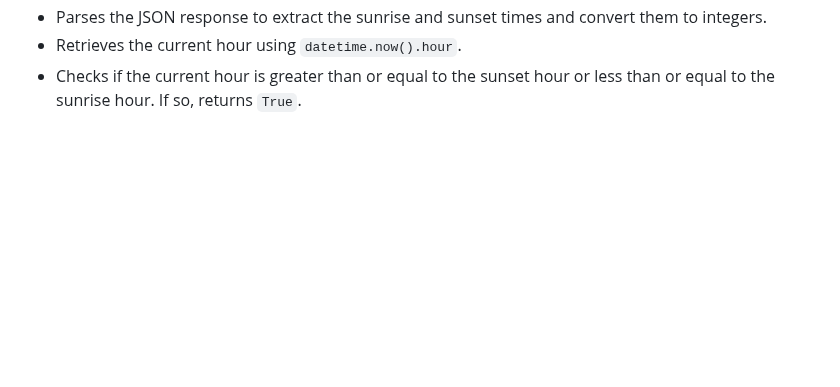
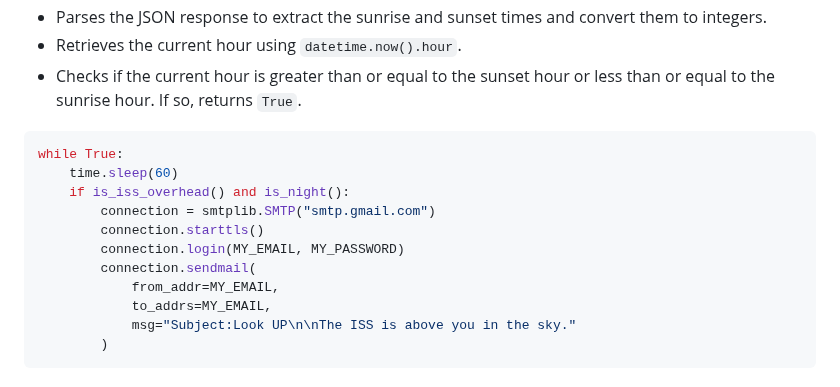
Before and after one commit to streetprophet90/Professional-Portfolio, a Markdown page: 26-ISS-OVERHEAD-NOTIFIER/README.md, the part around the change. Drawn GitHub-style; blank space fills up the shorter version.

````diff
--- a/26-ISS-OVERHEAD-NOTIFIER/README.md
+++ b/26-ISS-OVERHEAD-NOTIFIER/README.md
@@ -117,3 +117,17 @@ def is_night():
 - Parses the JSON response to extract the sunrise and sunset times and convert them to integers.
 - Retrieves the current hour using `datetime.now().hour`.
 - Checks if the current hour is greater than or equal to the sunset hour or less than or equal to the sunrise hour. If so, returns `True`.
+
+```python
+while True:
+    time.sleep(60)
+    if is_iss_overhead() and is_night():
+        connection = smtplib.SMTP("smtp.gmail.com")
+        connection.starttls()
+        connection.login(MY_EMAIL, MY_PASSWORD)
+        connection.sendmail(
+            from_addr=MY_EMAIL,
+            to_addrs=MY_EMAIL,
+            msg="Subject:Look UP\n\nThe ISS is above you in the sky."
+        )
+```
````
